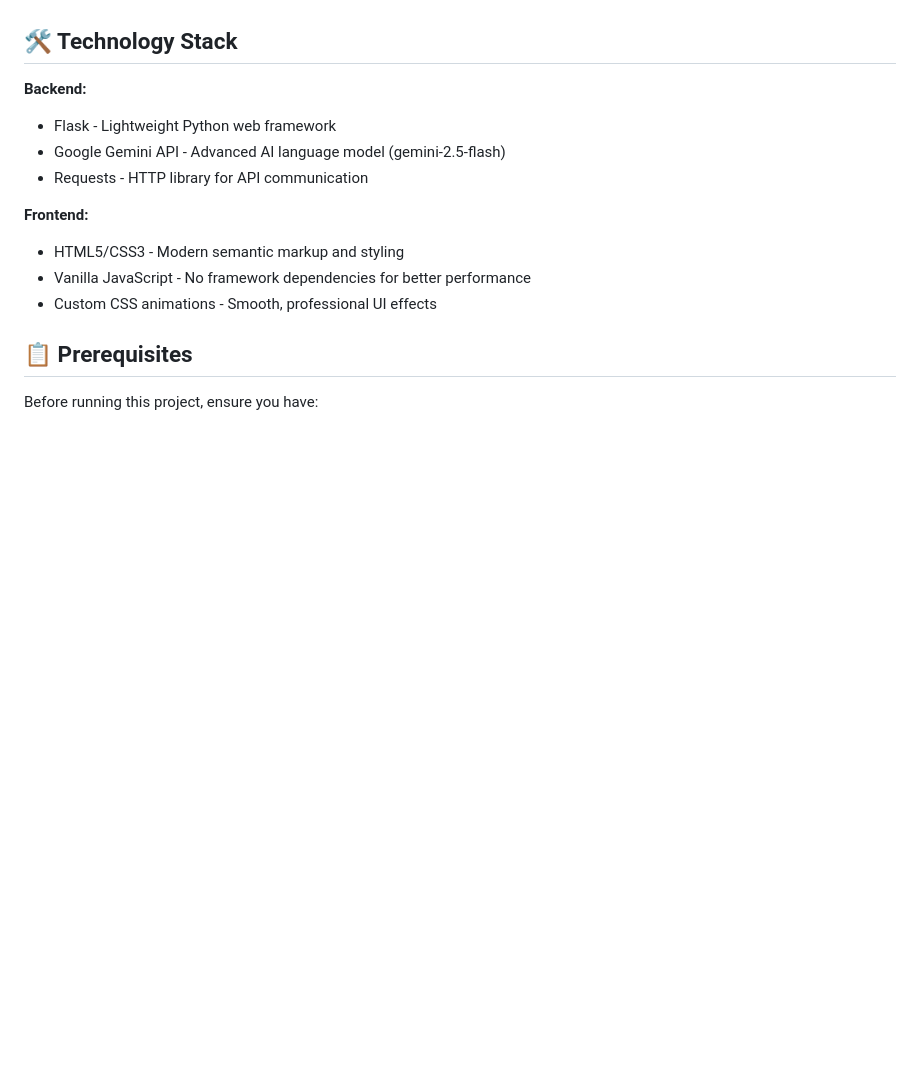
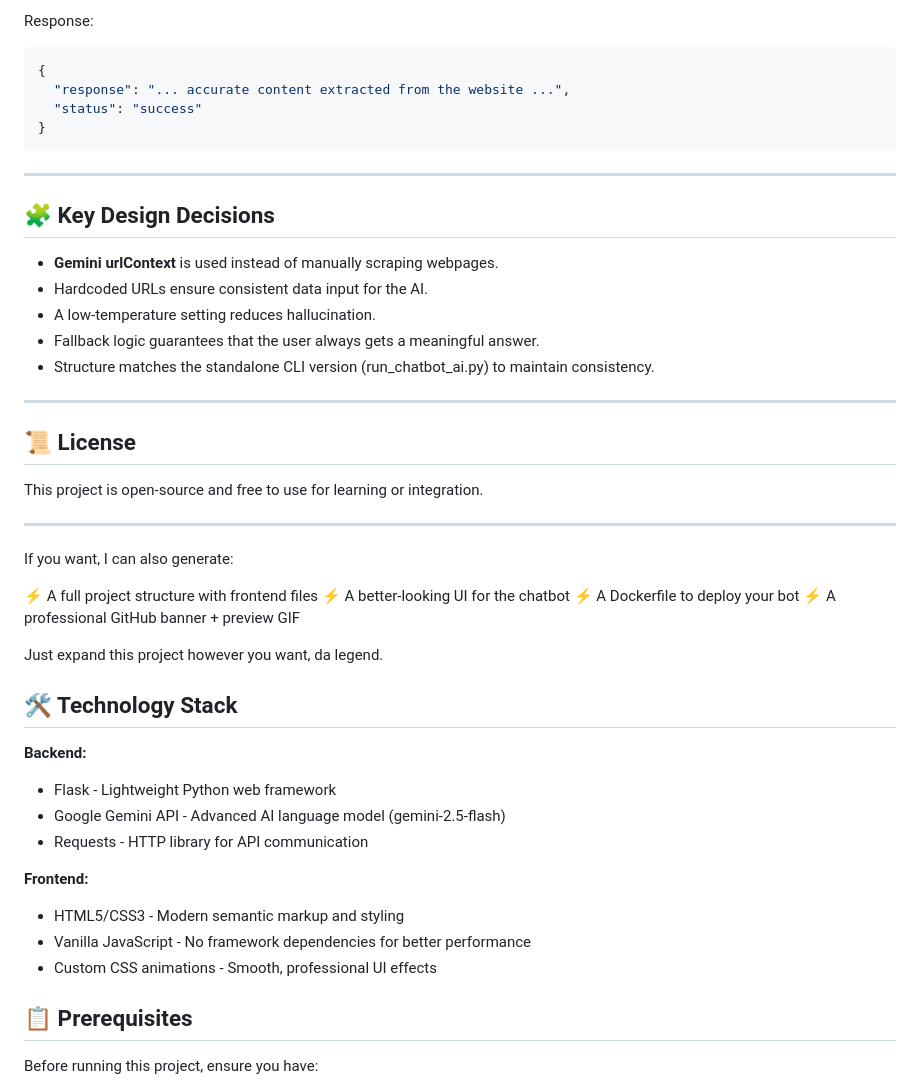
Before and after one commit to lohith889/MachDatum-chatbot, a Markdown page: README.md, the part around one of its changes. GitHub-like rendering; blank space fills up the shorter version.

Commit message:
Revise README for improved clarity and detail
Updated the README to enhance clarity and detail about the chatbot's features, architecture, and installation process.

````diff
--- a/README.md
+++ b/README.md
@@ -22,3 +197,39 @@ A modern, intelligent web-based chatbot powered by Google's Gemini 2.5 Flash API
+Response:
+
+```json
+{
+  "response": "... accurate content extracted from the website ...",
+  "status": "success"
+}
+```
+
+---
+
+## 🧩 Key Design Decisions
+
+* **Gemini urlContext** is used instead of manually scraping webpages.
+* Hardcoded URLs ensure consistent data input for the AI.
+* A low-temperature setting reduces hallucination.
+* Fallback logic guarantees that the user always gets a meaningful answer.
+* Structure matches the standalone CLI version (run_chatbot_ai.py) to maintain consistency.
+
+---
+
+## 📜 License
+
+This project is open-source and free to use for learning or integration.
+
+---
+
+If you want, I can also generate:
+
+⚡ A full project structure with frontend files
+⚡ A better-looking UI for the chatbot
+⚡ A Dockerfile to deploy your bot
+⚡ A professional GitHub banner + preview GIF
+
+Just expand this project however you want, da legend.
+
 
 ## 🛠️ Technology Stack
 
````
Also changed, not shown: other parts of README.md (+191 -16 lines).
